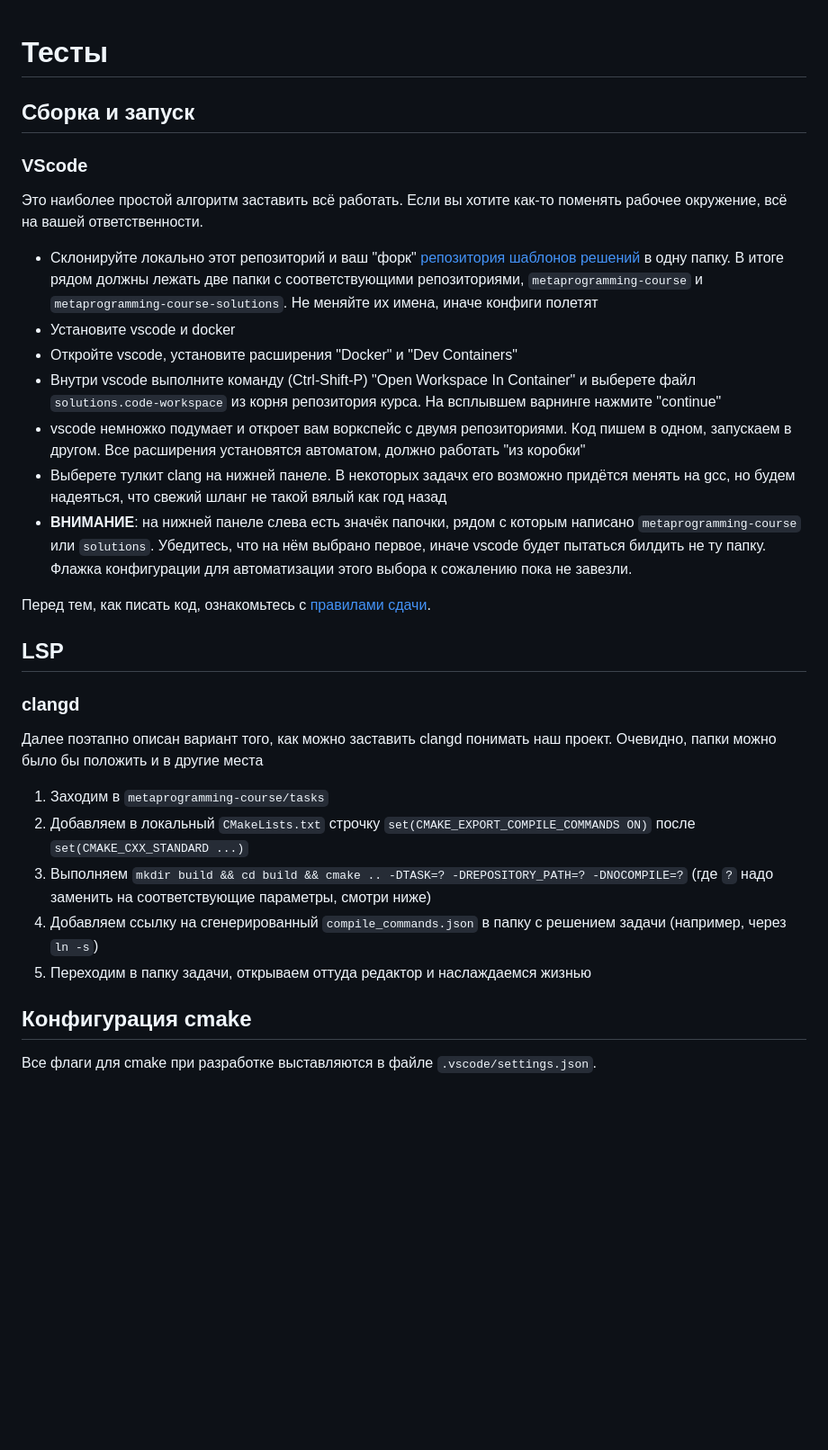
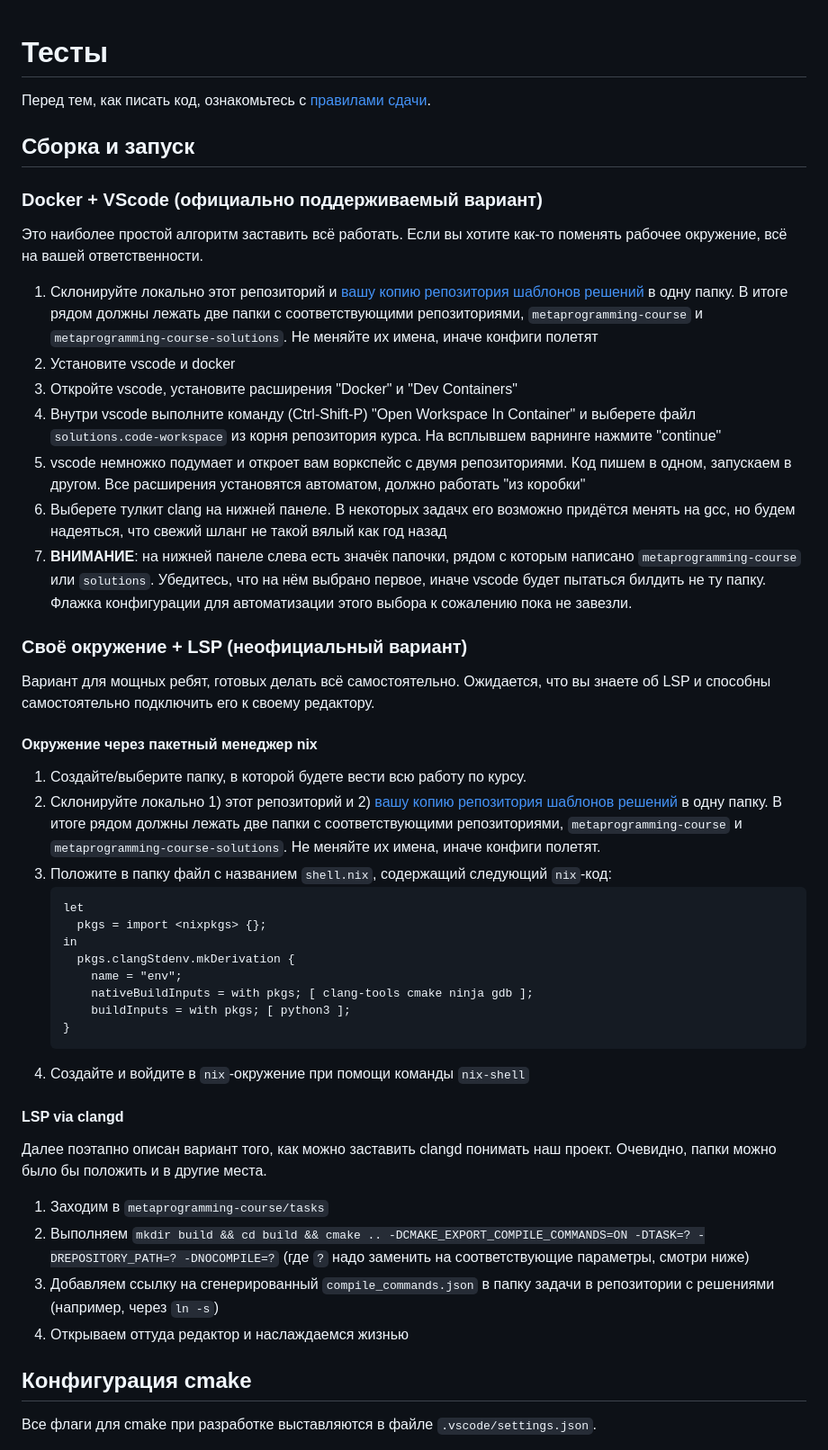
Before and after one commit to Mrkol/metaprogramming-course, a Markdown page: tasks/testing.md, the part around the change. Shown at 90% size. GitHub-like rendering; blank space fills up the shorter version.

````diff
--- a/tasks/testing.md
+++ b/tasks/testing.md
@@ -1,34 +1,49 @@
 Тесты
 ======
 
+Перед тем, как писать код, ознакомьтесь с [правилами сдачи](/tasks/rules.md).
+
 ## Сборка и запуск
 
-### VScode
+### Docker + VScode (официально поддерживаемый вариант)
 Это наиболее простой алгоритм заставить всё работать. Если вы хотите как-то поменять рабочее окружение, всё на вашей ответственности.
 
-* Склонируйте локально этот репозиторий и ваш "форк" [репозитория шаблонов решений](https://github.com/Mrkol/metaprogramming-course-solutions-template) в одну папку. В итоге рядом должны лежать две папки с соответствующими репозиториями, `metaprogramming-course` и `metaprogramming-course-solutions`. Не меняйте их имена, иначе конфиги полетят
-* Установите vscode и docker
-* Откройте vscode, установите расширения "Docker" и "Dev Containers"
-* Внутри vscode выполните команду (Ctrl-Shift-P) "Open Workspace In Container" и выберете файл `solutions.code-workspace` из корня репозитория курса. На всплывшем варнинге нажмите "continue"
-* vscode немножко подумает и откроет вам воркспейс с двумя репозиториями. Код пишем в одном, запускаем в другом. Все расширения установятся автоматом, должно работать "из коробки"
-* Выберете тулкит clang на нижней панеле. В некоторых задачх его возможно придётся менять на gcc, но будем надеяться, что свежий шланг не такой вялый как год назад
-* **ВНИМАНИЕ**: на нижней панеле слева есть значёк папочки, рядом с которым написано `metaprogramming-course` или `solutions`. Убедитесь, что на нём выбрано первое, иначе vscode будет пытаться билдить не ту папку. Флажка конфигурации для автоматизации этого выбора к сожалению пока не завезли.
+1. Склонируйте локально этот репозиторий и [вашу копию](https://docs.github.com/en/pull-requests/collaborating-with-pull-requests/working-with-forks/fork-a-repo) [репозитория шаблонов решений](https://github.com/Mrkol/metaprogramming-course-solutions-template) в одну папку. В итоге рядом должны лежать две папки с соответствующими репозиториями, `metaprogramming-course` и `metaprogramming-course-solutions`. Не меняйте их имена, иначе конфиги полетят
+2. Установите vscode и docker
+3. Откройте vscode, установите расширения "Docker" и "Dev Containers"
+4. Внутри vscode выполните команду (Ctrl-Shift-P) "Open Workspace In Container" и выберете файл `solutions.code-workspace` из корня репозитория курса. На всплывшем варнинге нажмите "continue"
+5. vscode немножко подумает и откроет вам воркспейс с двумя репозиториями. Код пишем в одном, запускаем в другом. Все расширения установятся автоматом, должно работать "из коробки"
+6. Выберете тулкит clang на нижней панеле. В некоторых задачх его возможно придётся менять на gcc, но будем надеяться, что свежий шланг не такой вялый как год назад
+7. **ВНИМАНИЕ**: на нижней панеле слева есть значёк папочки, рядом с которым написано `metaprogramming-course` или `solutions`. Убедитесь, что на нём выбрано первое, иначе vscode будет пытаться билдить не ту папку. Флажка конфигурации для автоматизации этого выбора к сожалению пока не завезли.
 
-Перед тем, как писать код, ознакомьтесь с [правилами сдачи](/tasks/rules.md).
+### Своё окружение + LSP (неофициальный вариант)
+Вариант для мощных ребят, готовых делать всё самостоятельно. Ожидается, что вы знаете об LSP и способны самостоятельно подключить его к своему редактору.
 
-## LSP
+#### Окружение через пакетный менеджер nix
+1. Создайте/выберите папку, в которой будете вести всю работу по курсу.
+2. Склонируйте локально 1) этот репозиторий и 2) [вашу копию](https://docs.github.com/en/pull-requests/collaborating-with-pull-requests/working-with-forks/fork-a-repo) [репозитория шаблонов решений](https://github.com/Mrkol/metaprogramming-course-solutions-template) в одну папку. В итоге рядом должны лежать две папки с соответствующими репозиториями, `metaprogramming-course` и `metaprogramming-course-solutions`. Не меняйте их имена, иначе конфиги полетят.
+3. Положите в папку файл с названием `shell.nix`, содержащий следующий `nix`-код:
+   ```nix
+   let
+     pkgs = import <nixpkgs> {};
+   in
+     pkgs.clangStdenv.mkDerivation {
+       name = "env";
+       nativeBuildInputs = with pkgs; [ clang-tools cmake ninja gdb ];
+       buildInputs = with pkgs; [ python3 ];
+   }
+   ```
+4. Создайте и войдите в `nix`-окружение при помощи команды `nix-shell`
 
-### clangd
-Далее поэтапно описан вариант того, как можно заставить clangd понимать наш проект. Очевидно, папки можно было бы положить и в другие места
+#### LSP via clangd
+Далее поэтапно описан вариант того, как можно заставить clangd понимать наш проект. Очевидно, папки можно было бы положить и в другие места.
 
 1. Заходим в `metaprogramming-course/tasks`
-2. Добавляем в локальный `CMakeLists.txt` строчку `set(CMAKE_EXPORT_COMPILE_COMMANDS ON)` после `set(CMAKE_CXX_STANDARD ...)`
-3. Выполняем `mkdir build && cd build && cmake .. -DTASK=? -DREPOSITORY_PATH=? -DNOCOMPILE=?` (где `?` надо заменить на соответствующие параметры, смотри ниже)
-4. Добавляем ссылку на сгенерированный `compile_commands.json` в папку с решением задачи (например, через `ln -s`)
-5. Переходим в папку задачи, открываем оттуда редактор и наслаждаемся жизнью
+2. Выполняем `mkdir build && cd build && cmake .. -DCMAKE_EXPORT_COMPILE_COMMANDS=ON -DTASK=? -DREPOSITORY_PATH=? -DNOCOMPILE=?` (где `?` надо заменить на соответствующие параметры, смотри ниже)
+3. Добавляем ссылку на сгенерированный `compile_commands.json` в папку задачи в репозитории с решениями (например, через `ln -s`)
+4. Открываем оттуда редактор и наслаждаемся жизнью
 
 ## Конфигурация cmake
-
 Все флаги для cmake при разработке выставляются в файле `.vscode/settings.json`.
 
 * Cmake по-отдельности собирает каждую задачу. Чтобы поменять решаемую вами задачу, поменяйте название задачи `N` во флаге `-DTASK=N`. Пример: `-DTASK=span`
````
